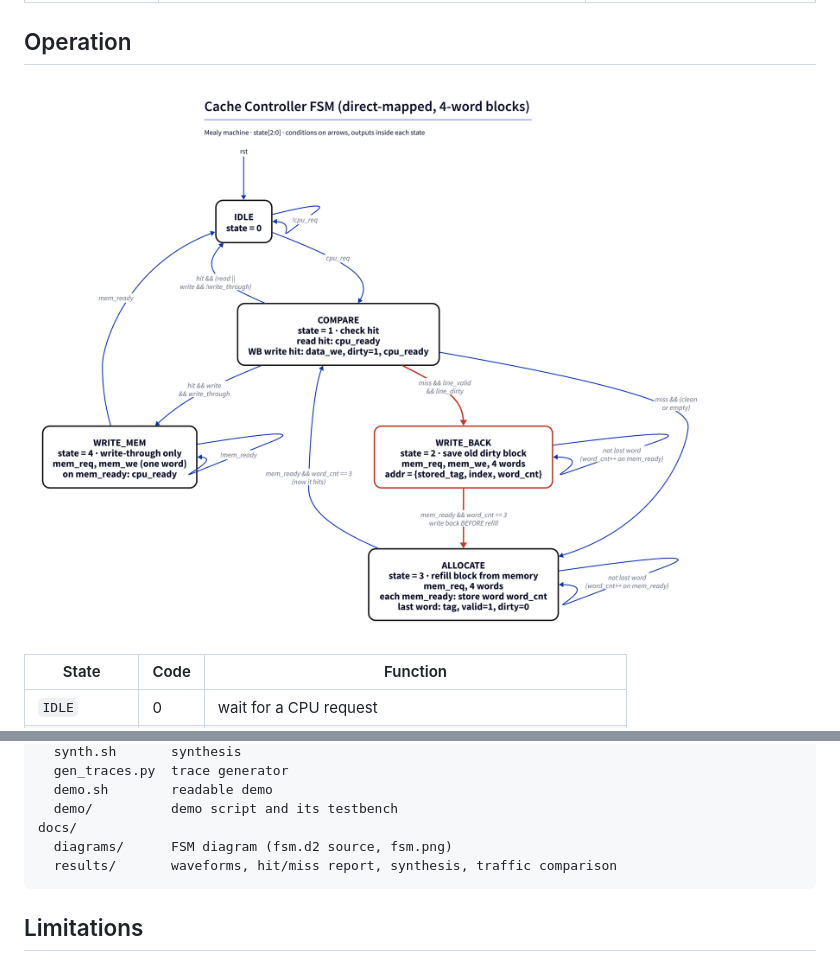
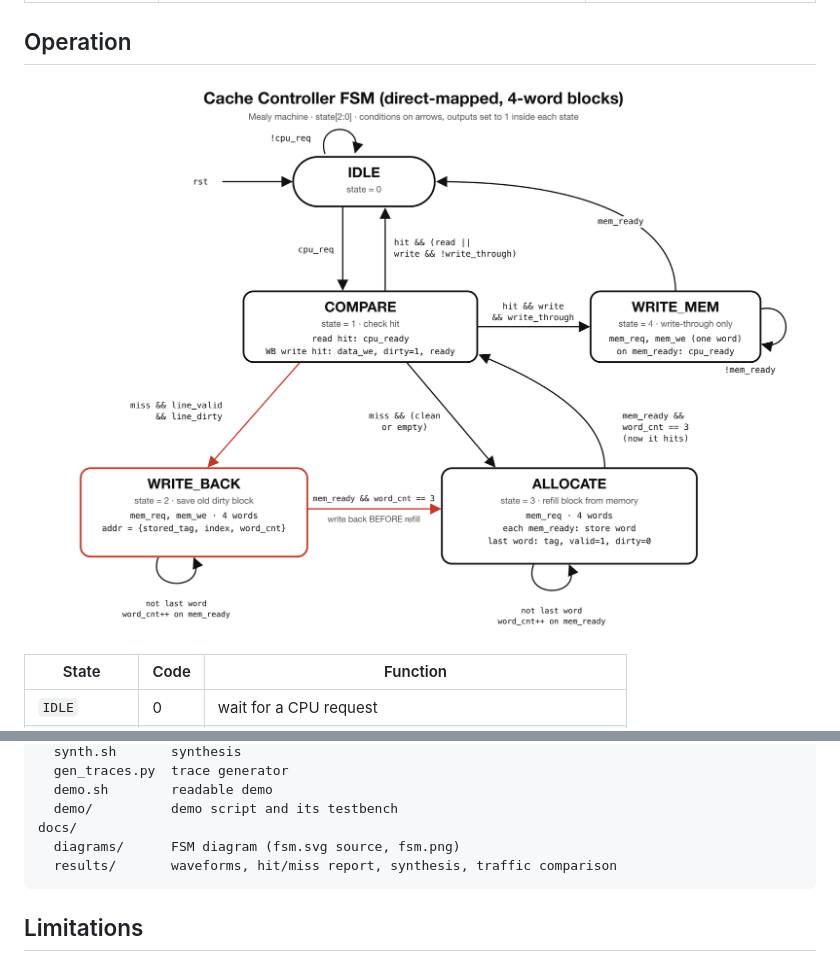
Before and after one commit to Abhayanthk/direct-mapped-cache-controller, a Markdown page: README.md, 2 parts joined by grey strips. GitHub-like rendering; pictures changed too: docs/diagrams/fsm.png.

Commit message:
Redraw the FSM diagram with fixed state positions
Signed-off-by: Abhayanth K <abhayanth2006@gmail.com>

````diff
--- a/README.md
+++ b/README.md
@@ -251,7 +251,7 @@ scripts/
   demo.sh        readable demo
   demo/          demo script and its testbench
 docs/
-  diagrams/      FSM diagram (fsm.d2 source, fsm.png)
+  diagrams/      FSM diagram (fsm.svg source, fsm.png)
   results/       waveforms, hit/miss report, synthesis, traffic comparison
 ```
 
````
Also changed, not shown: 2 other files.
